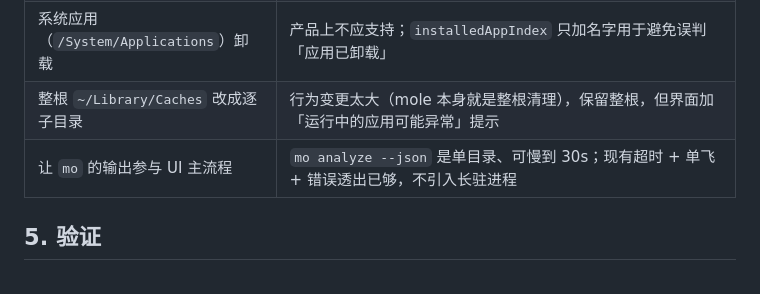
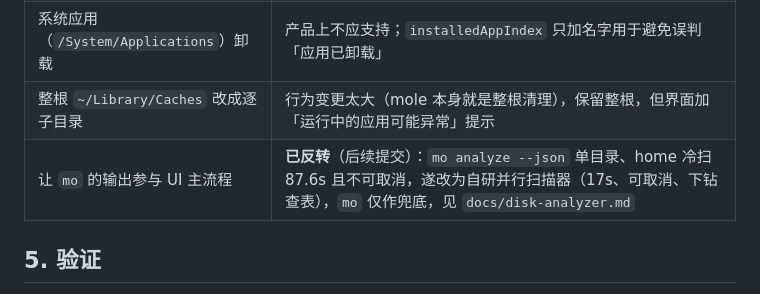
Before and after one commit to real-jacket/orbit, a Markdown page: docs/business-logic-review.md, the part around the change. GitHub-like rendering.

Commit message:
docs: point the review's analyzer non-goal at the native scanner that replaced it

```diff
--- a/docs/business-logic-review.md
+++ b/docs/business-logic-review.md
@@ -110,7 +110,7 @@ Swift 版就没做过 manifest：丢进废纸篓时把文件平铺改名成 `原
 | SMC 真实 CPU 温度、风扇转速 | ~~本机不提供~~ → **已补上**（后续提交）：`internal/smc` 读 `Tp*`/`TC0*` 与 `F0Ac`/`F1Ac`；风扇「控制」仍然不做（写 SMC 有风险，只读） |
 | 系统应用（`/System/Applications`）卸载 | 产品上不应支持；`installedAppIndex` 只加名字用于避免误判「应用已卸载」 |
 | 整根 `~/Library/Caches` 改成逐子目录 | 行为变更太大（mole 本身就是整根清理），保留整根，但界面加「运行中的应用可能异常」提示 |
-| 让 `mo` 的输出参与 UI 主流程 | `mo analyze --json` 是单目录、可慢到 30s；现有超时 + 单飞 + 错误透出已够，不引入长驻进程 |
+| 让 `mo` 的输出参与 UI 主流程 | **已反转**（后续提交）：`mo analyze --json` 单目录、home 冷扫 87.6s 且不可取消，遂改为自研并行扫描器（17s、可取消、下钻查表），`mo` 仅作兜底，见 `docs/disk-analyzer.md` |
 
 ## 5. 验证
 
```
